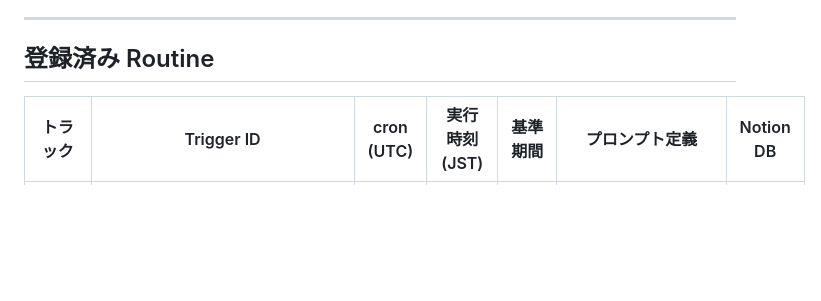
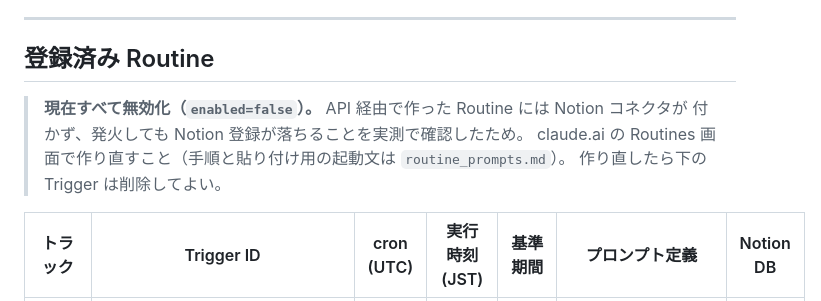
Before and after one commit to shunshun0904/stock_analysis, a Markdown page: docs/paper_recommend/README.md, the part around the change. Drawn GitHub-style; blank space fills up the shorter version.

Commit message:
API 経由の Routine を無効化した旨を README に記載
Notion コネクタが付かず登録が落ちるため、3本とも enabled=false にした。
claude.ai の Routines 画面で作り直すまで発火しない。

Co-Authored-By: Claude Opus 5 <noreply@anthropic.com>
Claude-Session: https://claude.ai/code/session_018qUddqHYKVjbmbAgreZ5jP

```diff
--- a/docs/paper_recommend/README.md
+++ b/docs/paper_recommend/README.md
@@ -26,6 +26,11 @@ Routine を触る必要はない。変更履歴は git で追える。
 ---
 
 ## 登録済み Routine
+
+> **現在すべて無効化（`enabled=false`）。** API 経由で作った Routine には Notion コネクタが
+> 付かず、発火しても Notion 登録が落ちることを実測で確認したため。
+> claude.ai の Routines 画面で作り直すこと（手順と貼り付け用の起動文は `routine_prompts.md`）。
+> 作り直したら下の Trigger は削除してよい。
 
 | トラック | Trigger ID | cron (UTC) | 実行時刻 (JST) | 基準期間 | プロンプト定義 | Notion DB |
 |---|---|---|---|---|---|---|
```
